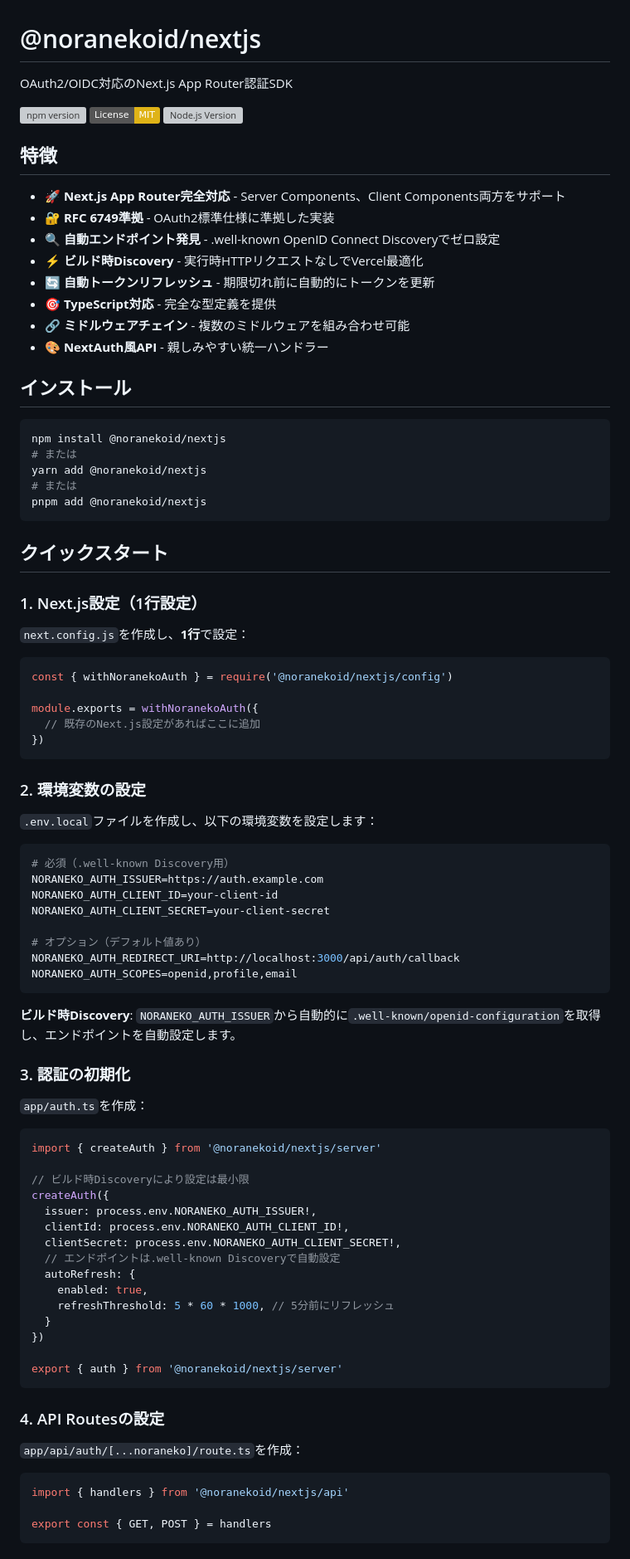
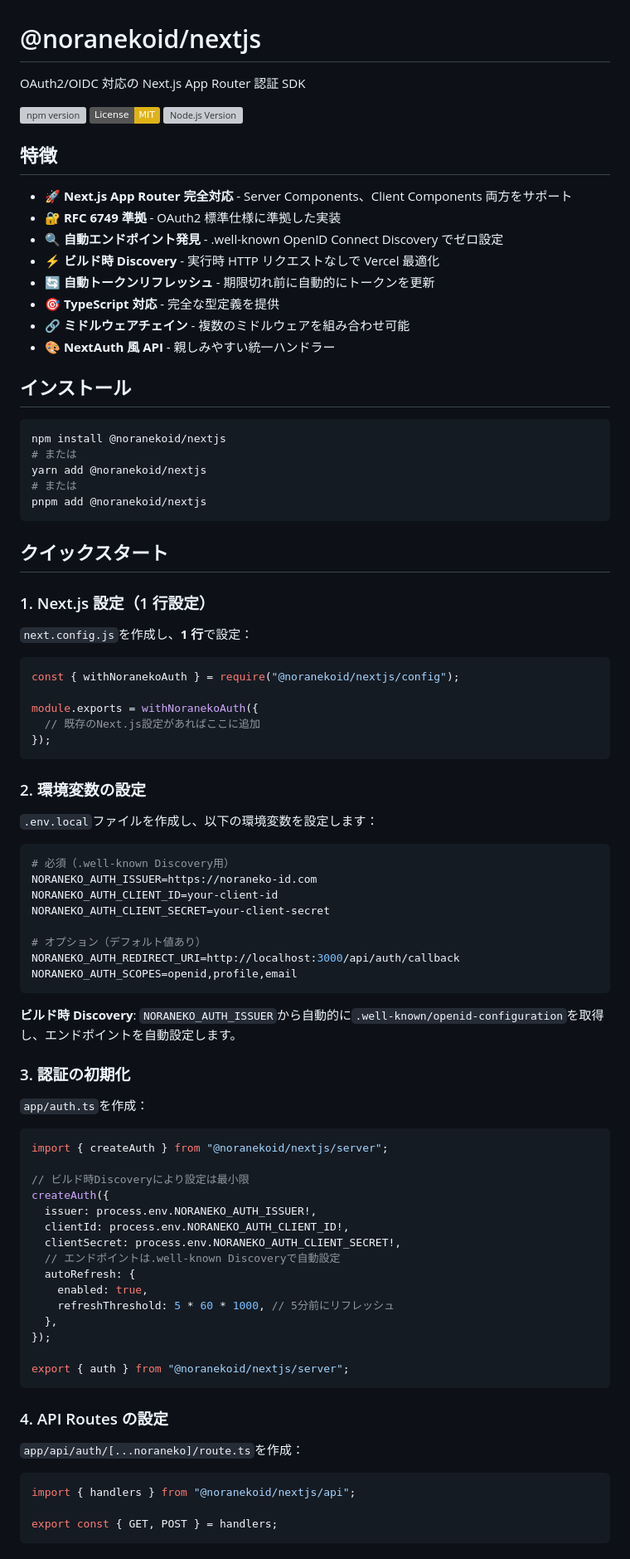
Before and after one commit to shirikuniokato/noraneko-id, a Markdown page: docs/javascript-sdk/README.md, the part around one of its changes. Shown at 83% size. Rendered like a GitHub page; badges without logos; grey boxes are pictures that could not be loaded.

````diff
--- a/docs/javascript-sdk/README.md
+++ b/docs/javascript-sdk/README.md
@@ -1,6 +1,6 @@
 # @noranekoid/nextjs
 
-OAuth2/OIDC対応のNext.js App Router認証SDK
+OAuth2/OIDC 対応の Next.js App Router 認証 SDK
 
 [![npm version](https://badge.fury.io/js/%40noranekoid%2Fnextjs.svg)](https://badge.fury.io/js/%40noranekoid%2Fnextjs)
 [![License: MIT](https://img.shields.io/badge/License-MIT-yellow.svg)](https://opensource.org/licenses/MIT)
@@ -8,14 +8,14 @@ OAuth2/OIDC対応のNext.js App Router認証SDK
 
 ## 特徴
 
-- 🚀 **Next.js App Router完全対応** - Server Components、Client Components両方をサポート
-- 🔐 **RFC 6749準拠** - OAuth2標準仕様に準拠した実装
-- 🔍 **自動エンドポイント発見** - .well-known OpenID Connect Discoveryでゼロ設定
-- ⚡ **ビルド時Discovery** - 実行時HTTPリクエストなしでVercel最適化
+- 🚀 **Next.js App Router 完全対応** - Server Components、Client Components 両方をサポート
+- 🔐 **RFC 6749 準拠** - OAuth2 標準仕様に準拠した実装
+- 🔍 **自動エンドポイント発見** - .well-known OpenID Connect Discovery でゼロ設定
+- ⚡ **ビルド時 Discovery** - 実行時 HTTP リクエストなしで Vercel 最適化
 - 🔄 **自動トークンリフレッシュ** - 期限切れ前に自動的にトークンを更新
-- 🎯 **TypeScript対応** - 完全な型定義を提供
+- 🎯 **TypeScript 対応** - 完全な型定義を提供
 - 🔗 **ミドルウェアチェイン** - 複数のミドルウェアを組み合わせ可能
-- 🎨 **NextAuth風API** - 親しみやすい統一ハンドラー
+- 🎨 **NextAuth 風 API** - 親しみやすい統一ハンドラー
 
 ## インストール
 
@@ -29,16 +29,16 @@ pnpm add @noranekoid/nextjs
 
 ## クイックスタート
 
-### 1. Next.js設定（1行設定）
+### 1. Next.js 設定（1 行設定）
 
-`next.config.js`を作成し、**1行**で設定：
+`next.config.js`を作成し、**1 行**で設定：
 
 ```javascript
-const { withNoranekoAuth } = require('@noranekoid/nextjs/config')
+const { withNoranekoAuth } = require("@noranekoid/nextjs/config");
 
 module.exports = withNoranekoAuth({
   // 既存のNext.js設定があればここに追加
-})
+});
 ```
 
 ### 2. 環境変数の設定
@@ -47,7 +47,7 @@ module.exports = withNoranekoAuth({
 
 ```env
 # 必須（.well-known Discovery用）
-NORANEKO_AUTH_ISSUER=https://auth.example.com
+NORANEKO_AUTH_ISSUER=https://noraneko-id.com
 NORANEKO_AUTH_CLIENT_ID=your-client-id
 NORANEKO_AUTH_CLIENT_SECRET=your-client-secret
 
@@ -56,14 +56,14 @@ NORANEKO_AUTH_REDIRECT_URI=http://localhost:3000/api/auth/callback
 NORANEKO_AUTH_SCOPES=openid,profile,email
 ```
 
-**ビルド時Discovery**: `NORANEKO_AUTH_ISSUER`から自動的に`.well-known/openid-configuration`を取得し、エンドポイントを自動設定します。
+**ビルド時 Discovery**: `NORANEKO_AUTH_ISSUER`から自動的に`.well-known/openid-configuration`を取得し、エンドポイントを自動設定します。
 
 ### 3. 認証の初期化
 
 `app/auth.ts`を作成：
 
 ```typescript
-import { createAuth } from '@noranekoid/nextjs/server'
+import { createAuth } from "@noranekoid/nextjs/server";
 
 // ビルド時Discoveryにより設定は最小限
 createAuth({
@@ -74,19 +74,19 @@ createAuth({
   autoRefresh: {
     enabled: true,
     refreshThreshold: 5 * 60 * 1000, // 5分前にリフレッシュ
-  }
-})
+  },
+});
 
-export { auth } from '@noranekoid/nextjs/server'
+export { auth } from "@noranekoid/nextjs/server";
 ```
 
-### 4. API Routesの設定
+### 4. API Routes の設定
 
 `app/api/auth/[...noraneko]/route.ts`を作成：
 
 ```typescript
-import { handlers } from '@noranekoid/nextjs/api'
+import { handlers } from "@noranekoid/nextjs/api";
 
-export const { GET, POST } = handlers
+export const { GET, POST } = handlers;
 ```
 
````
Also changed, not shown: other parts of docs/javascript-sdk/README.md (+135 -127 lines), README.md (+53 -50 lines).
